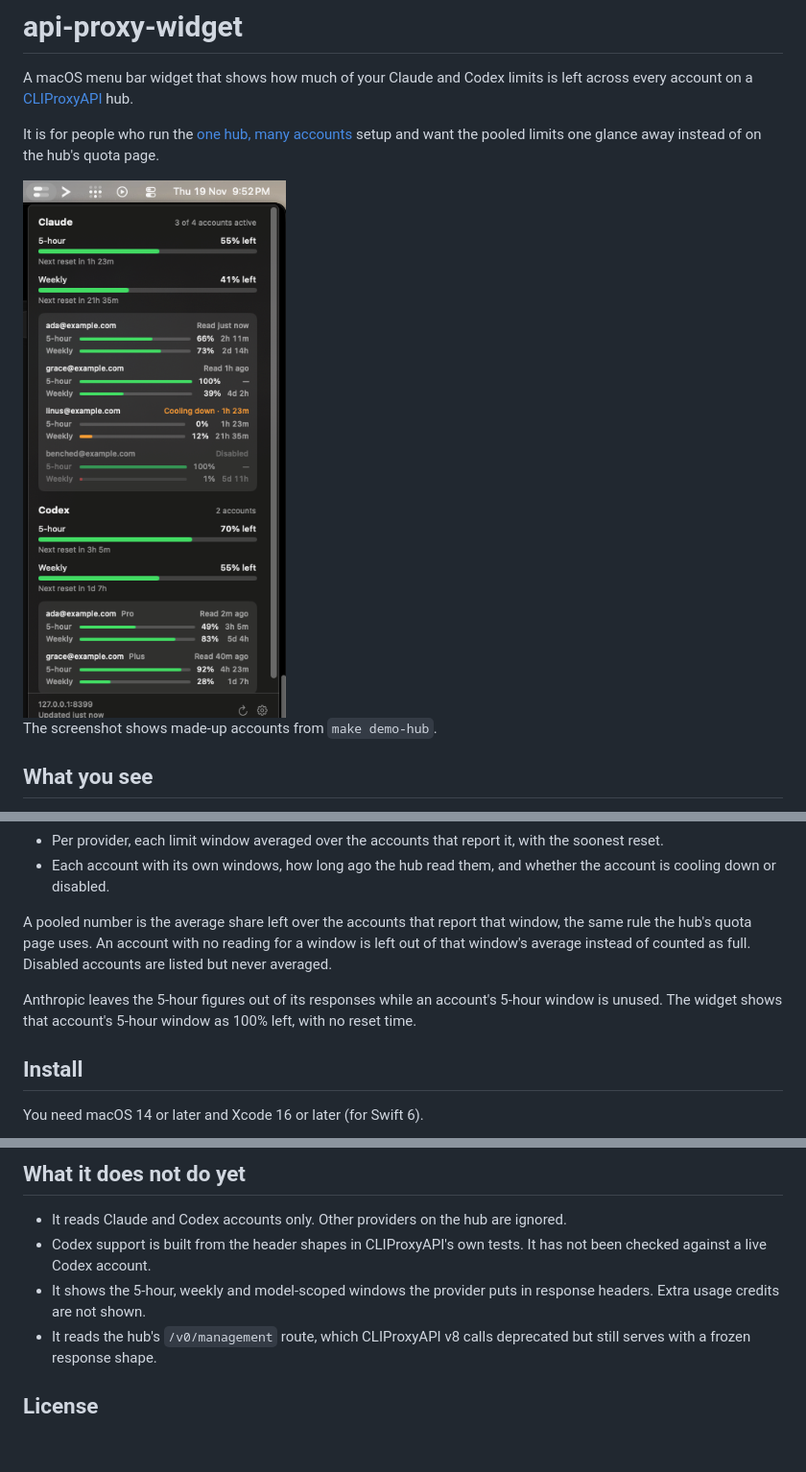
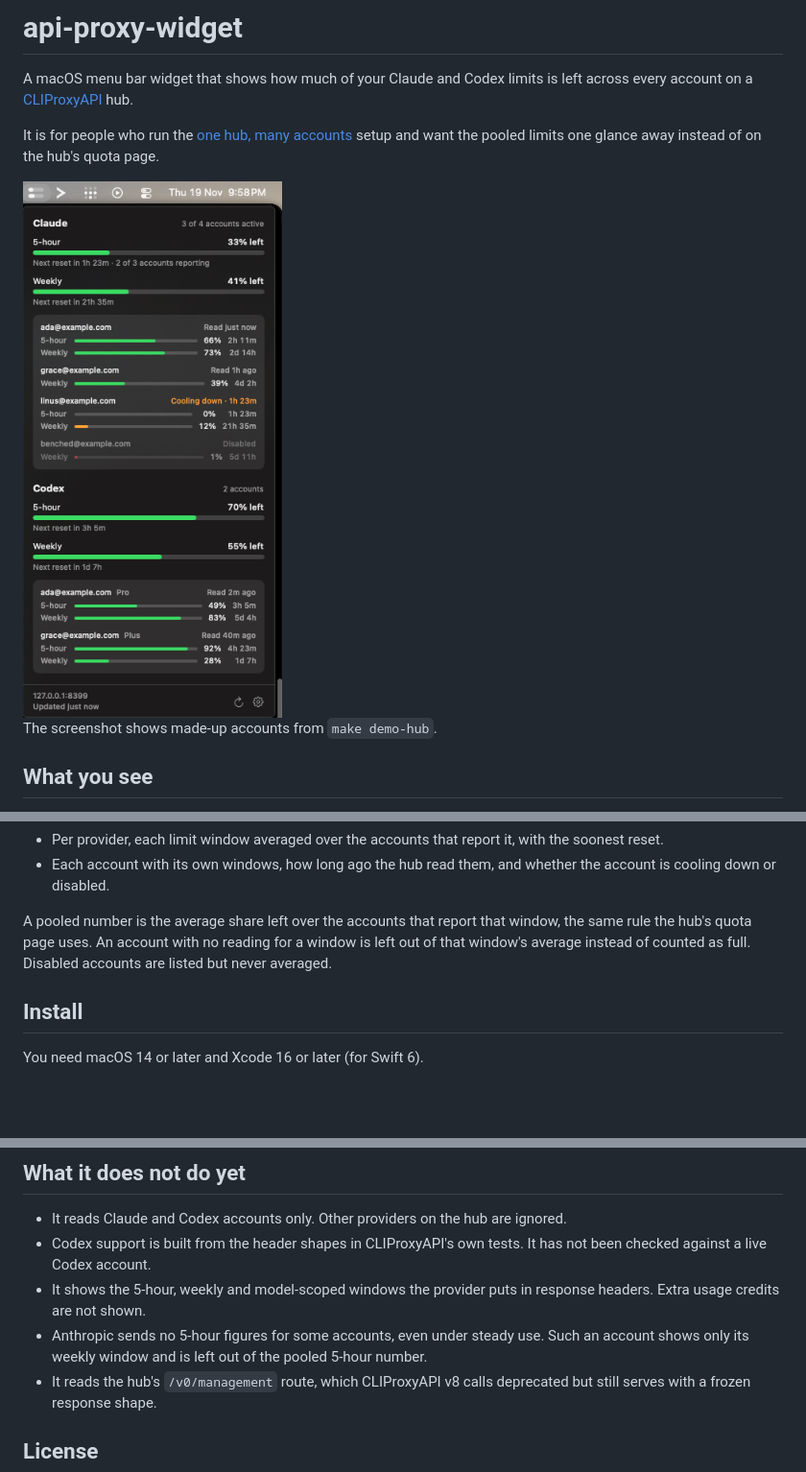
Before and after one commit to StivenKN/api-proxy-widget, a Markdown page: README.md, 3 parts joined by grey strips. Shown at 96% size. Drawn GitHub-style; pictures changed too: assets/screenshot.png; blank space fills up the shorter version.

Commit message:
Leave a missing 5-hour window out instead of inventing one
A real hub log shows an account in steady use whose responses never carry
5-hour headers, so a missing window is not known to be unused.

```diff
--- a/README.md
+++ b/README.md
@@ -6,7 +6,7 @@ A macOS menu bar widget that shows how much of your Claude and Codex limits is l
 
 It is for people who run the [one hub, many accounts](https://gist.github.com/t3dotgg/59a521d2ee8d70aaf90e280c175072af) setup and want the pooled limits one glance away instead of on the hub's quota page.
 
-<img src="assets/screenshot.png" width="345" alt="The widget's panel: pooled 5-hour and weekly limits for Claude and Codex, then each account">
+<img src="assets/screenshot.png" width="338" alt="The widget's panel: pooled 5-hour and weekly limits for Claude and Codex, then each account">
 
 The screenshot shows made-up accounts from `make demo-hub`.
 
@@ -20,8 +20,6 @@ Click it for the panel:
 - Each account with its own windows, how long ago the hub read them, and whether the account is cooling down or disabled.
 
 A pooled number is the average share left over the accounts that report that window, the same rule the hub's quota page uses. An account with no reading for a window is left out of that window's average instead of counted as full. Disabled accounts are listed but never averaged.
-
-Anthropic leaves the 5-hour figures out of its responses while an account's 5-hour window is unused. The widget shows that account's 5-hour window as 100% left, with no reset time.
 
 ## Install
 
@@ -86,6 +84,7 @@ make app         # build/API Proxy Widget.app
 - It reads Claude and Codex accounts only. Other providers on the hub are ignored.
 - Codex support is built from the header shapes in CLIProxyAPI's own tests. It has not been checked against a live Codex account.
 - It shows the 5-hour, weekly and model-scoped windows the provider puts in response headers. Extra usage credits are not shown.
+- Anthropic sends no 5-hour figures for some accounts, even under steady use. Such an account shows only its weekly window and is left out of the pooled 5-hour number.
 - It reads the hub's `/v0/management` route, which CLIProxyAPI v8 calls deprecated but still serves with a frozen response shape.
 
 ## License
```
Also changed, not shown: 2 other files.
